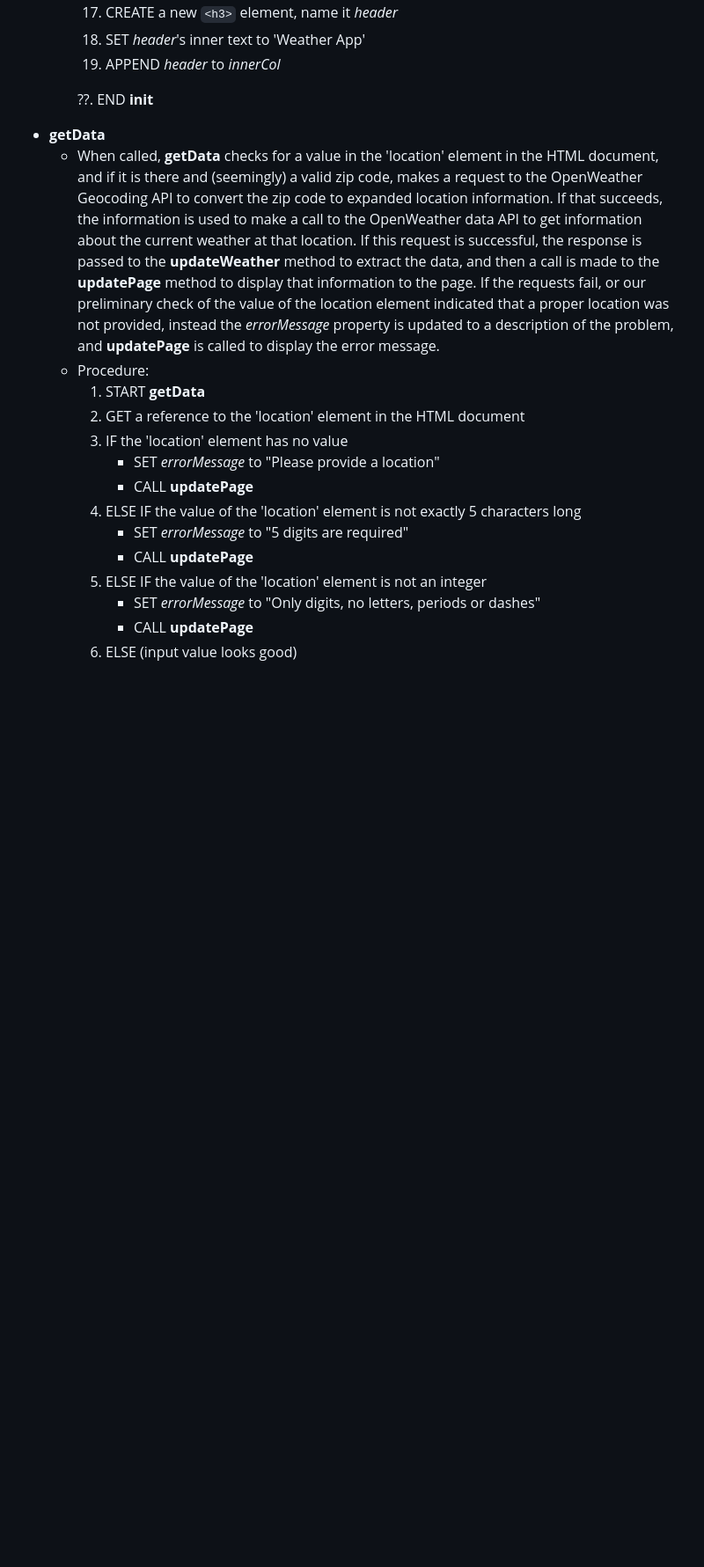
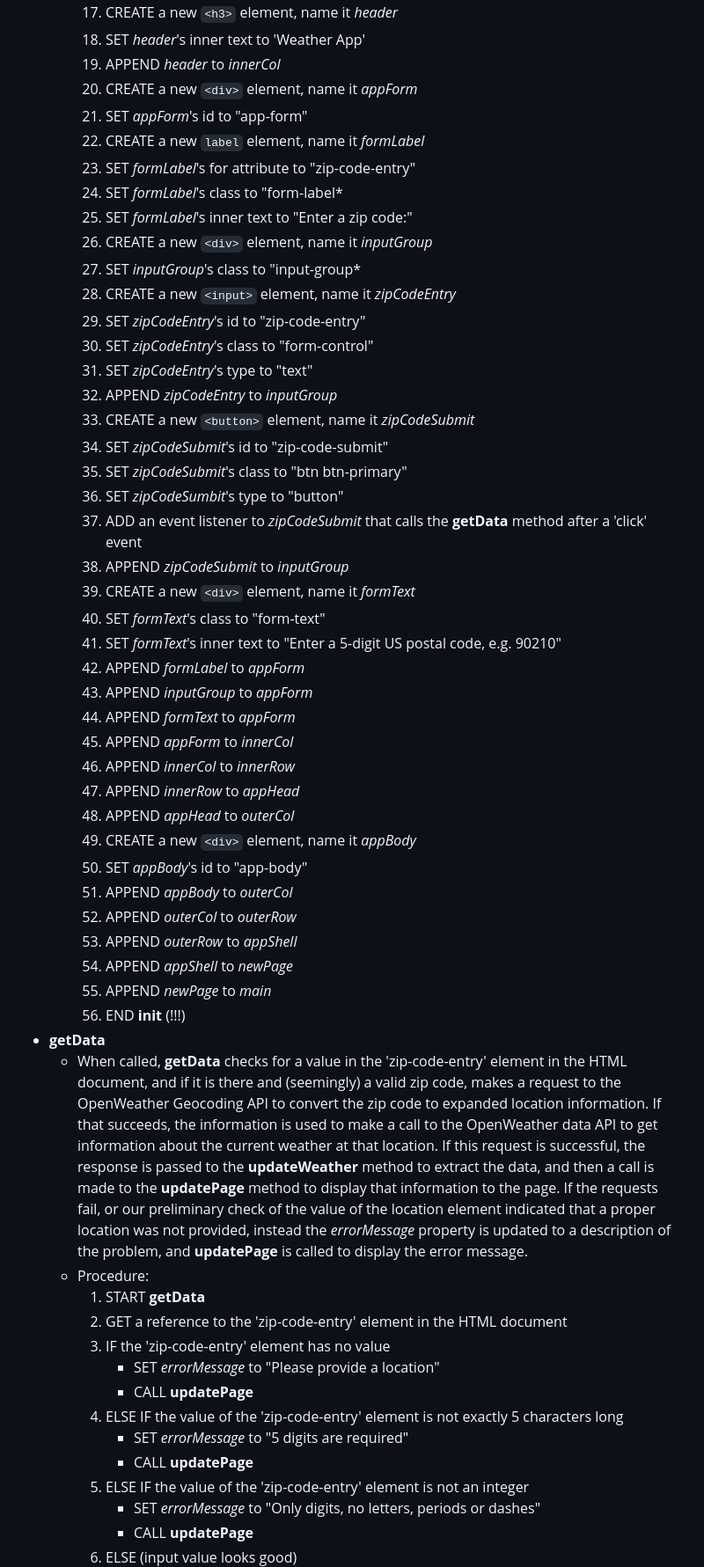
Before and after one commit to brian-burdine/weather-app, a Markdown page: pseudocode.md, the part around the change printed below. Shown: that part at 88% size. GitHub-like rendering; blank space fills up the shorter version.

Commit message:
Finished pseudocoding, I think

```diff
--- a/pseudocode.md
+++ b/pseudocode.md
@@ -52,20 +52,55 @@ WeatherApp has the following methods:
     17. CREATE a new `<h3>` element, name it *header*
     18. SET *header*'s inner text to 'Weather App'
     19. APPEND *header* to *innerCol*
-
-    ??. END **init**
+    20. CREATE a new `<div>` element, name it *appForm*
+    21. SET *appForm*'s id to "app-form"
+    22. CREATE a new `label` element, name it *formLabel*
+    23. SET *formLabel*'s for attribute to "zip-code-entry"
+    24. SET *formLabel*'s class to "form-label*
+    25. SET *formLabel*'s inner text to "Enter a zip code:"
+    26. CREATE a new `<div>` element, name it *inputGroup*
+    27. SET *inputGroup*'s class to "input-group*
+    28. CREATE a new `<input>` element, name it *zipCodeEntry*
+    29. SET *zipCodeEntry*'s id to "zip-code-entry"
+    30. SET *zipCodeEntry*'s class to "form-control"
+    31. SET *zipCodeEntry*'s type to "text"
+    32. APPEND *zipCodeEntry* to *inputGroup*
+    33. CREATE a new `<button>` element, name it *zipCodeSubmit*
+    34. SET *zipCodeSubmit*'s id to "zip-code-submit"
+    35. SET *zipCodeSubmit*'s class to "btn btn-primary"
+    36. SET *zipCodeSumbit*'s type to "button"
+    37. ADD an event listener to *zipCodeSubmit* that calls the **getData** method after a 'click' event
+    38. APPEND *zipCodeSubmit* to *inputGroup*
+    39. CREATE a new `<div>` element, name it *formText*
+    40. SET *formText*'s class to "form-text"
+    41. SET *formText*'s inner text to "Enter a 5-digit US postal code, e.g. 90210"
+    42. APPEND *formLabel* to *appForm*
+    43. APPEND *inputGroup* to *appForm*
+    44. APPEND *formText* to *appForm*
+    45. APPEND *appForm* to *innerCol*
+    46. APPEND *innerCol* to *innerRow*
+    47. APPEND *innerRow* to *appHead*
+    48. APPEND *appHead* to *outerCol*
+    49. CREATE a new `<div>` element, name it *appBody*
+    50. SET *appBody*'s id to "app-body"
+    51. APPEND *appBody* to *outerCol*
+    52. APPEND *outerCol* to *outerRow*
+    53. APPEND *outerRow* to *appShell*
+    54. APPEND *appShell* to *newPage*
+    55. APPEND *newPage* to *main*
+    56. END **init** (!!!)
 - **getData**
-  - When called, **getData** checks for a value in the 'location' element in the HTML document, and if it is there and (seemingly) a valid zip code, makes a request to the OpenWeather Geocoding API to convert the zip code to expanded location information. If that succeeds, the information is used to make a call to the OpenWeather data API to get information about the current weather at that location. If this request is successful, the response is passed to the **updateWeather** method to extract the data, and then a call is made to the **updatePage** method to display that information to the page. If the requests fail, or our preliminary check of the value of the location element indicated that a proper location was not provided, instead the *errorMessage* property is updated to a description of the problem, and **updatePage** is called to display the error message.
+  - When called, **getData** checks for a value in the 'zip-code-entry' element in the HTML document, and if it is there and (seemingly) a valid zip code, makes a request to the OpenWeather Geocoding API to convert the zip code to expanded location information. If that succeeds, the information is used to make a call to the OpenWeather data API to get information about the current weather at that location. If this request is successful, the response is passed to the **updateWeather** method to extract the data, and then a call is made to the **updatePage** method to display that information to the page. If the requests fail, or our preliminary check of the value of the location element indicated that a proper location was not provided, instead the *errorMessage* property is updated to a description of the problem, and **updatePage** is called to display the error message.
   - Procedure:
     1. START **getData**
-    2. GET a reference to the 'location' element in the HTML document
-    3. IF the 'location' element has no value
+    2. GET a reference to the 'zip-code-entry' element in the HTML document
+    3. IF the 'zip-code-entry' element has no value
        - SET *errorMessage* to "Please provide a location"
        - CALL **updatePage**
-    4. ELSE IF the value of the 'location' element is not exactly 5 characters long
+    4. ELSE IF the value of the 'zip-code-entry' element is not exactly 5 characters long
        - SET *errorMessage* to "5 digits are required"
        - CALL **updatePage**
-    5. ELSE IF the value of the 'location' element is not an integer
+    5. ELSE IF the value of the 'zip-code-entry' element is not an integer
        - SET *errorMessage* to "Only digits, no letters, periods or dashes"
        - CALL **updatePage**
     6. ELSE (input value looks good)
```
Also changed, not shown: other parts of pseudocode.md (+15 -12 lines).
